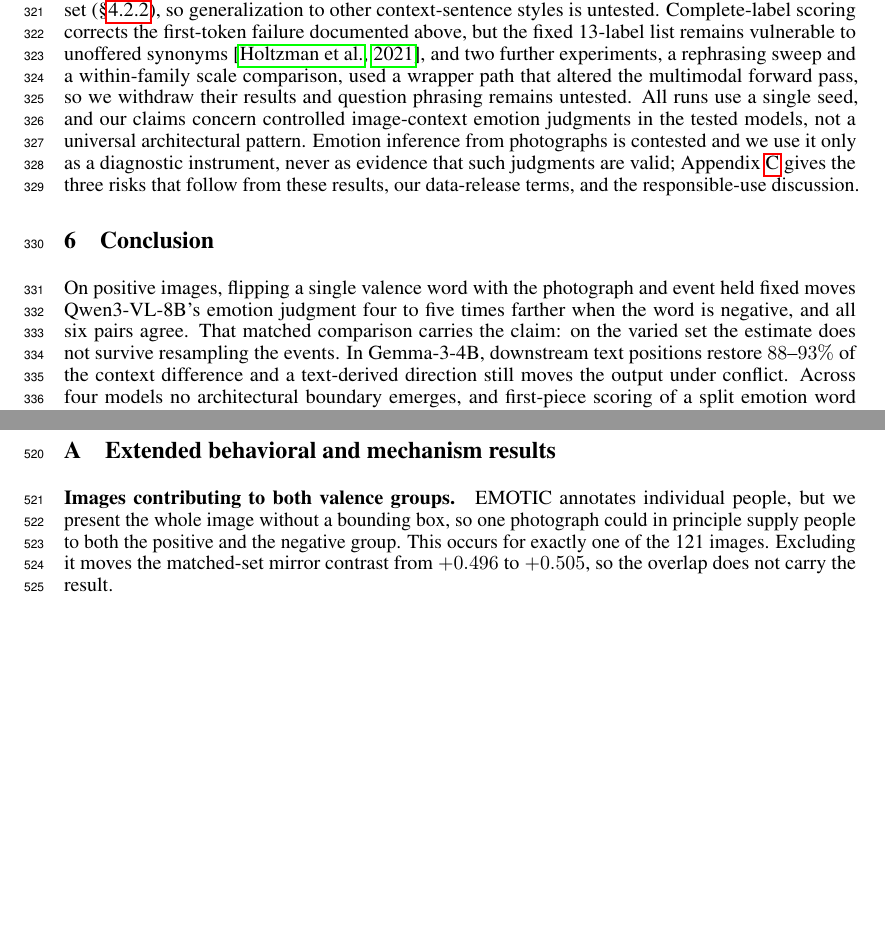
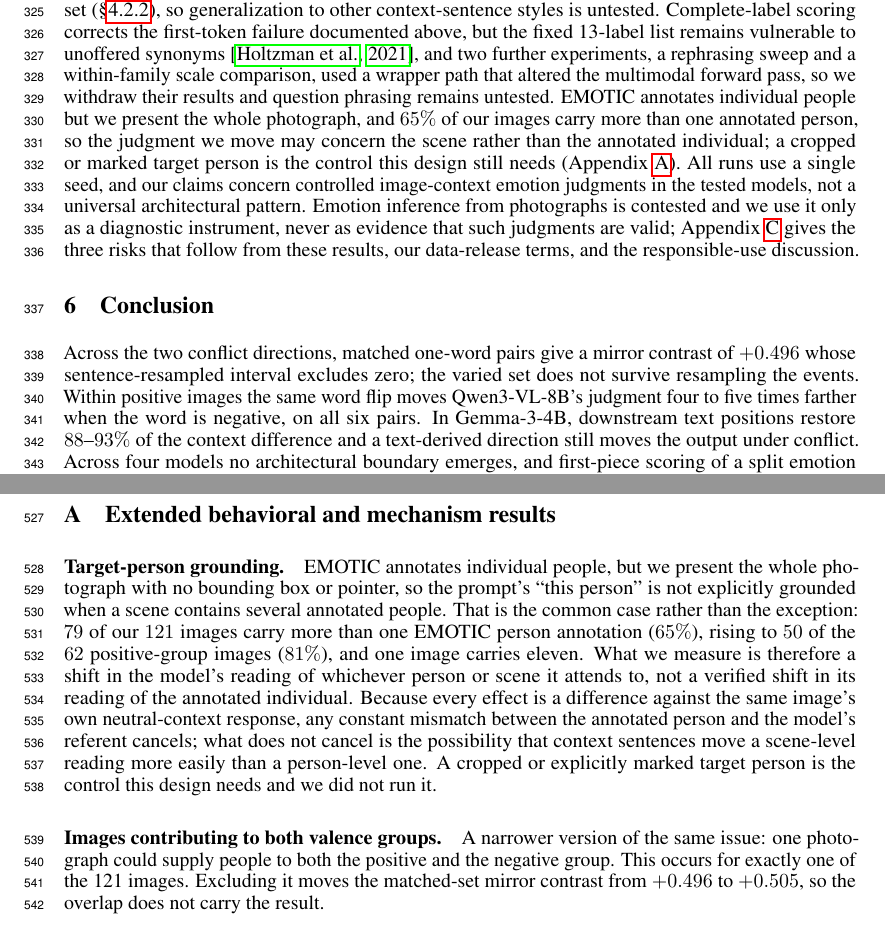
Before and after one commit to syedmahdi30/appraisal-research-algoverse, a LaTeX paper (paper/neurips_2026.tex): two parts of pages 8 and 13 of 31, joined at a grey line, cut so that both start at the same text, the shorter picture padded with empty space. Compiled offline with pdfLaTeX.

Commit message:
paper: make the symmetric contrast the headline; quantify target-person grounding
Acting on an external reviewer pass. Two framing defects, both free to fix.

The 4-5x figure led the abstract, introduction and conclusion, but it is a
within-positive-image comparison: there the negative sentence conflicts while
the positive one agrees, so it is not a symmetric test of the two conflict
directions and is partly exposed to the congruent direction's ceiling. The
symmetric quantity is the matched mirror contrast, +0.496 with a
sentence-resampled interval excluding zero. All three passages now lead with
that and label the within-image effect for what it is. Section 4.2.2 already
stated both correctly; only the summaries overstated.

Target-person grounding was disclosed only as a group-overlap concern ("one
photograph could supply people to both groups"), which is the narrow version.
The real issue is referential: the prompt asks about "this person" while the
whole photograph is shown with no box or pointer. Quantified from the run's own
image list, that is the common case, not an edge case -- 79 of 121 images carry
more than one EMOTIC person annotation (65%), 50 of the 62 positive-group images
(81%), and one image carries eleven. The appendix now says so, explains what the
neutral-context correction does and does not cancel, and names the crop/mark
control as missing. Main-text Limitations carries the short version.

Both builds at cap, flattened projects identical to the toggled build, no
undefined, multiply-defined or overfull warnings, no rendered TODO, no main-text
em dashes.

Co-Authored-By: Claude Opus 5 <noreply@anthropic.com>
Claude-Session: https://claude.ai/code/session_01EtoJ9NYt1eNBKkphtaJ8HP

```diff
--- a/paper/neurips_2026.tex
+++ b/paper/neurips_2026.tex
@@ -339,12 +339,12 @@ A pipeline that reads affect from an image is rarely given the image alone; it a
 
 \paragraph{Limitations.}
 \label{sec:limitations}
-The patching experiments show which states are sufficient to restore each cue's effect, not why negative context produces the larger one, and the mechanism analysis is detailed only for \gemma{}; the \qwen{} and \llava{} replications are coarser, and we ran none on \llavanext{}. The behavioral result rests on one sentence frame (``This photo was taken \ldots''), one dataset, and one task (person-emotion labeling); crossed intervals that resample both photographs and sentences are wide on the varied set and clear zero mainly through the matched set (\S\ref{sec:minimal}), so generalization to other context-sentence styles is untested. Complete-label scoring corrects the first-token failure documented above, but the fixed 13-label list remains vulnerable to unoffered synonyms \citep{holtzman2021}, and two further experiments, a rephrasing sweep and a within-family scale comparison, used a wrapper path that altered the multimodal forward pass, so we withdraw their results and question phrasing remains untested. All runs use a single seed, and our claims concern controlled image-context emotion judgments in the tested models, not a universal architectural pattern. Emotion inference from photographs is contested and we use it only as a diagnostic instrument, never as evidence that such judgments are valid; Appendix~\ref{app:impacts} gives the three risks that follow from these results, our data-release terms, and the responsible-use discussion.
+The patching experiments show which states are sufficient to restore each cue's effect, not why negative context produces the larger one, and the mechanism analysis is detailed only for \gemma{}; the \qwen{} and \llava{} replications are coarser, and we ran none on \llavanext{}. The behavioral result rests on one sentence frame (``This photo was taken \ldots''), one dataset, and one task (person-emotion labeling); crossed intervals that resample both photographs and sentences are wide on the varied set and clear zero mainly through the matched set (\S\ref{sec:minimal}), so generalization to other context-sentence styles is untested. Complete-label scoring corrects the first-token failure documented above, but the fixed 13-label list remains vulnerable to unoffered synonyms \citep{holtzman2021}, and two further experiments, a rephrasing sweep and a within-family scale comparison, used a wrapper path that altered the multimodal forward pass, so we withdraw their results and question phrasing remains untested. EMOTIC annotates individual people but we present the whole photograph, and $65\%$ of our images carry more than one annotated person, so the judgment we move may concern the scene rather than the annotated individual; a cropped or marked target person is the control this design still needs (Appendix~\ref{app:behavior}). All runs use a single seed, and our claims concern controlled image-context emotion judgments in the tested models, not a universal architectural pattern. Emotion inference from photographs is contested and we use it only as a diagnostic instrument, never as evidence that such judgments are valid; Appendix~\ref{app:impacts} gives the three risks that follow from these results, our data-release terms, and the responsible-use discussion.
 
 \section{Conclusion}
 \label{sec:conclusion}
 
-On positive images, flipping a single valence word with the photograph and event held fixed moves \qwen{}'s emotion judgment four to five times farther when the word is negative, and all six pairs agree. That matched comparison carries the claim: on the varied set the estimate does not survive resampling the events. In \gemma{}, downstream text positions restore $88$--$93\%$ of the context difference and a text-derived direction still moves the output under conflict. Across four models no architectural boundary emerges, and first-piece scoring of a split emotion word manufactures a null in one and reverses another's ordering: a controlled valence asymmetry in the tested setup, not a universal law.
+Across the two conflict directions, matched one-word pairs give a mirror contrast of $+0.496$ whose sentence-resampled interval excludes zero; the varied set does not survive resampling the events. Within positive images the same word flip moves \qwen{}'s judgment four to five times farther when the word is negative, on all six pairs. In \gemma{}, downstream text positions restore $88$--$93\%$ of the context difference and a text-derived direction still moves the output under conflict. Across four models no architectural boundary emerges, and first-piece scoring of a split emotion word manufactures a null in one and reverses another's ordering: a controlled valence asymmetry in the tested setup, not a universal law.
 \fi
 
 % ============================================================
@@ -387,8 +387,11 @@ Table~\ref{tab:minimal} places the matched-set result beside the varied set on e
 \input{tables/minimal}
 \fi
 
+\paragraph{Target-person grounding.}
+EMOTIC annotates individual people, but we present the whole photograph with no bounding box or pointer, so the prompt's ``this person'' is not explicitly grounded when a scene contains several annotated people. That is the common case rather than the exception: $79$ of our $121$ images carry more than one EMOTIC person annotation ($65\%$), rising to $50$ of the $62$ positive-group images ($81\%$), and one image carries eleven. What we measure is therefore a shift in the model's reading of whichever person or scene it attends to, not a verified shift in its reading of the annotated individual. Because every effect is a difference against the same image's own neutral-context response, any constant mismatch between the annotated person and the model's referent cancels; what does not cancel is the possibility that context sentences move a scene-level reading more easily than a person-level one. A cropped or explicitly marked target person is the control this design needs and we did not run it.
+
 \paragraph{Images contributing to both valence groups.}
-EMOTIC annotates individual people, but we present the whole image without a bounding box, so one photograph could in principle supply people to both the positive and the negative group. This occurs for exactly one of the 121 images. Excluding it moves the matched-set mirror contrast from $+0.496$ to $+0.505$, so the overlap does not carry the result.
+A narrower version of the same issue: one photograph could supply people to both the positive and the negative group. This occurs for exactly one of the 121 images. Excluding it moves the matched-set mirror contrast from $+0.496$ to $+0.505$, so the overlap does not carry the result.
 
 \begin{table}[h]
   \caption{Full factorial matrix (\qwen{}, varied set): mean behavioral valence per cell, and the effect vs.\ that row's neutral baseline in parentheses. The mirror contrast compares the two conflict trials (bold); it is computed per photograph and then averaged, so it is $+0.409$ rather than the $+0.394$ obtained by differencing these two cell means (compare the note to Table~\ref{tab:pairs}). The within-positive-image $3.64\times$ compares the bold and italic cells of the first row.}
```
Also changed, not shown: paper/neurips_2026.tex (4 more changed lines).
